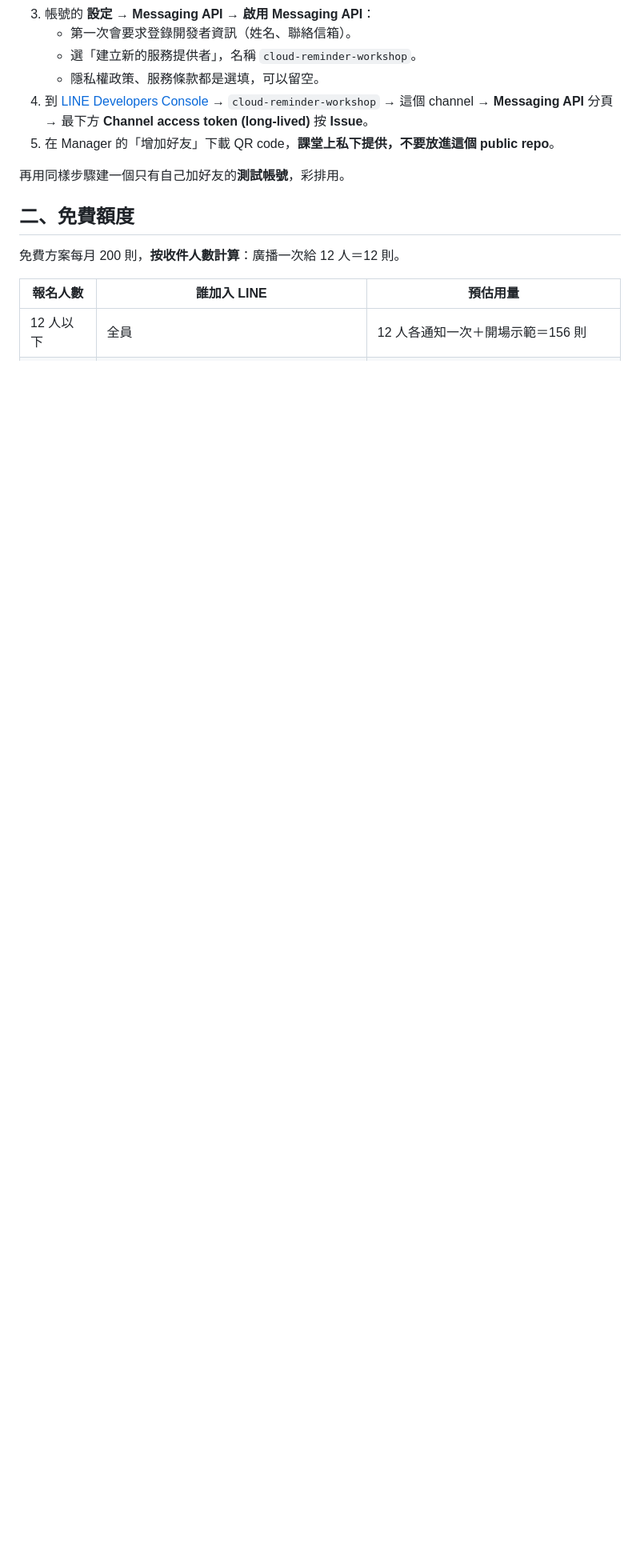
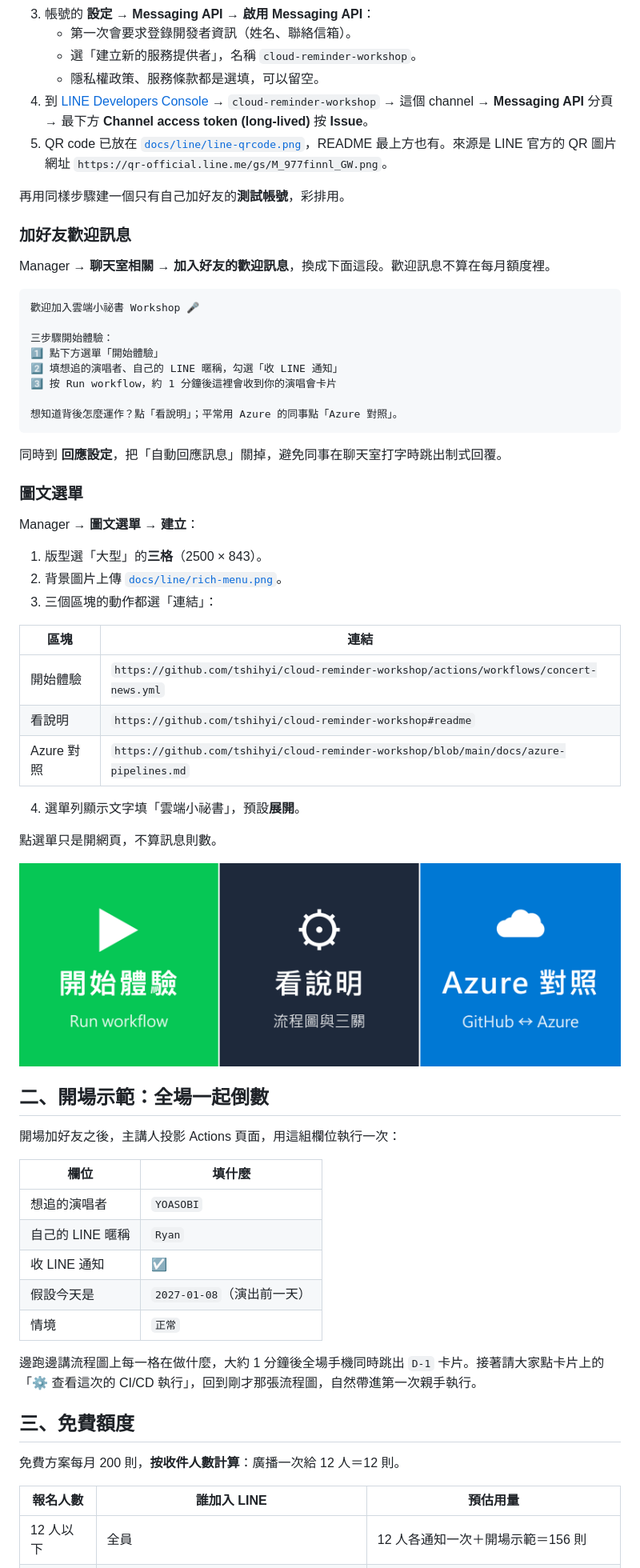
Before and after one commit to tshihyi/cloud-reminder-workshop, a Markdown page: docs/line-setup.md, the part around one of its changes. Shown at 80% size. Drawn GitHub-style; pictures changed too: docs/line/rich-menu.png (added); blank space fills up the shorter version.

````diff
--- a/docs/line-setup.md
+++ b/docs/line-setup.md
@@ -9,11 +9,62 @@
    - 選「建立新的服務提供者」，名稱 `cloud-reminder-workshop`。
    - 隱私權政策、服務條款都是選填，可以留空。
 4. 到 [LINE Developers Console](https://developers.line.biz/console/) → `cloud-reminder-workshop` → 這個 channel → **Messaging API** 分頁 → 最下方 **Channel access token (long-lived)** 按 **Issue**。
-5. 在 Manager 的「增加好友」下載 QR code，**課堂上私下提供，不要放進這個 public repo**。
+5. QR code 已放在 [`docs/line/line-qrcode.png`](line/line-qrcode.png)，README 最上方也有。來源是 LINE 官方的 QR 圖片網址 `https://qr-official.line.me/gs/M_977finnl_GW.png`。
 
 再用同樣步驟建一個只有自己加好友的**測試帳號**，彩排用。
 
-## 二、免費額度
+### 加好友歡迎訊息
+
+Manager → **聊天室相關 → 加入好友的歡迎訊息**，換成下面這段。歡迎訊息不算在每月額度裡。
+
+```
+歡迎加入雲端小祕書 Workshop 🎤
+
+三步驟開始體驗：
+1️⃣ 點下方選單「開始體驗」
+2️⃣ 填想追的演唱者、自己的 LINE 暱稱，勾選「收 LINE 通知」
+3️⃣ 按 Run workflow，約 1 分鐘後這裡會收到你的演唱會卡片
+
+想知道背後怎麼運作？點「看說明」；平常用 Azure 的同事點「Azure 對照」。
+```
+
+同時到 **回應設定**，把「自動回應訊息」關掉，避免同事在聊天室打字時跳出制式回覆。
+
+### 圖文選單
+
+Manager → **圖文選單 → 建立**：
+
+1. 版型選「大型」的**三格**（2500 × 843）。
+2. 背景圖片上傳 [`docs/line/rich-menu.png`](line/rich-menu.png)。
+3. 三個區塊的動作都選「連結」：
+
+| 區塊 | 連結 |
+|---|---|
+| 開始體驗 | `https://github.com/tshihyi/cloud-reminder-workshop/actions/workflows/concert-news.yml` |
+| 看說明 | `https://github.com/tshihyi/cloud-reminder-workshop#readme` |
+| Azure 對照 | `https://github.com/tshihyi/cloud-reminder-workshop/blob/main/docs/azure-pipelines.md` |
+
+4. 選單列顯示文字填「雲端小祕書」，預設**展開**。
+
+點選單只是開網頁，不算訊息則數。
+
+![圖文選單](line/rich-menu.png)
+
+## 二、開場示範：全場一起倒數
+
+開場加好友之後，主講人投影 Actions 頁面，用這組欄位執行一次：
+
+| 欄位 | 填什麼 |
+|---|---|
+| 想追的演唱者 | `YOASOBI` |
+| 自己的 LINE 暱稱 | `Ryan` |
+| 收 LINE 通知 | ☑ |
+| 假設今天是 | `2027-01-08`（演出前一天） |
+| 情境 | `正常` |
+
+邊跑邊講流程圖上每一格在做什麼，大約 1 分鐘後全場手機同時跳出 `D-1` 卡片。接著請大家點卡片上的「⚙️ 查看這次的 CI/CD 執行」，回到剛才那張流程圖，自然帶進第一次親手執行。
+
+## 三、免費額度
 
 免費方案每月 200 則，**按收件人數計算**：廣播一次給 12 人＝12 則。
 
````
Also changed, not shown: other parts of docs/line-setup.md (+4 -4 lines), README.md (+9 -2 lines), docs/line/line-qrcode.png (added).
